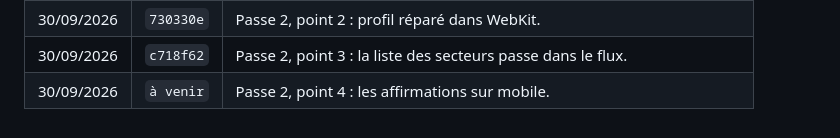
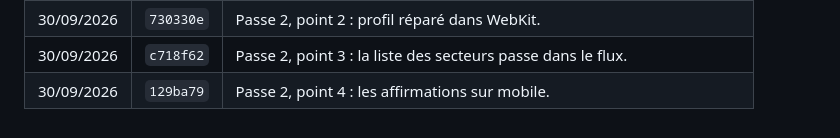
Before and after one commit to arnaudprz/etat-des-lieux, a Markdown page: README.md, the part around the change. Rendered like a GitHub page.

Commit message:
Journal : numéro du commit du point 4
Co-Authored-By: Claude Opus 5 (1M context) <noreply@anthropic.com>

```diff
--- a/README.md
+++ b/README.md
@@ -113,4 +113,4 @@ node scripts/generer-contenu-gs.mjs
 | 30/09/2026 | `ca359c1` | Passe 2, point 1 : les relances passent sur un écran à part. |
 | 30/09/2026 | `730330e` | Passe 2, point 2 : profil réparé dans WebKit. |
 | 30/09/2026 | `c718f62` | Passe 2, point 3 : la liste des secteurs passe dans le flux. |
-| 30/09/2026 | `à venir` | Passe 2, point 4 : les affirmations sur mobile. |
+| 30/09/2026 | `129ba79` | Passe 2, point 4 : les affirmations sur mobile. |
```
